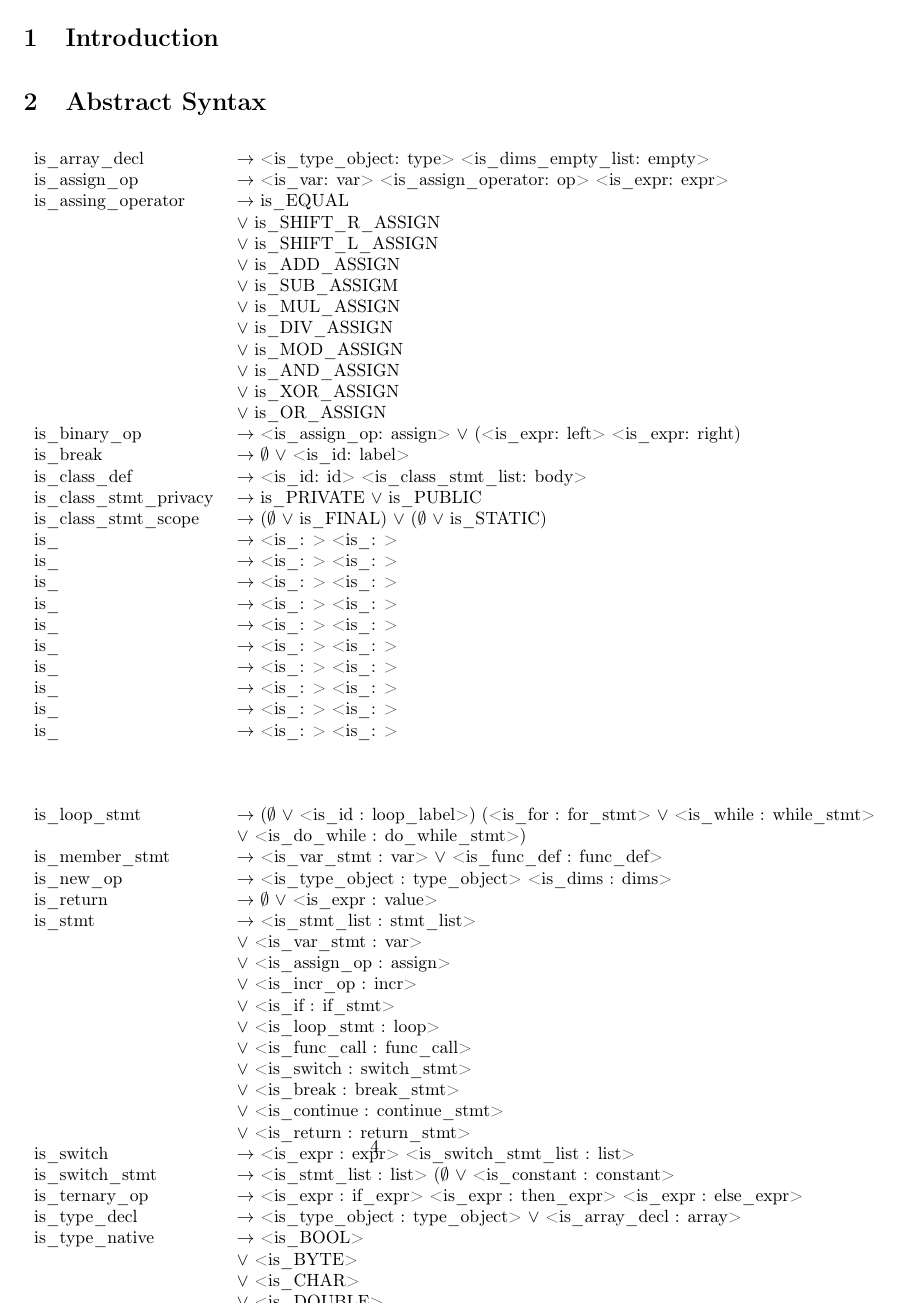
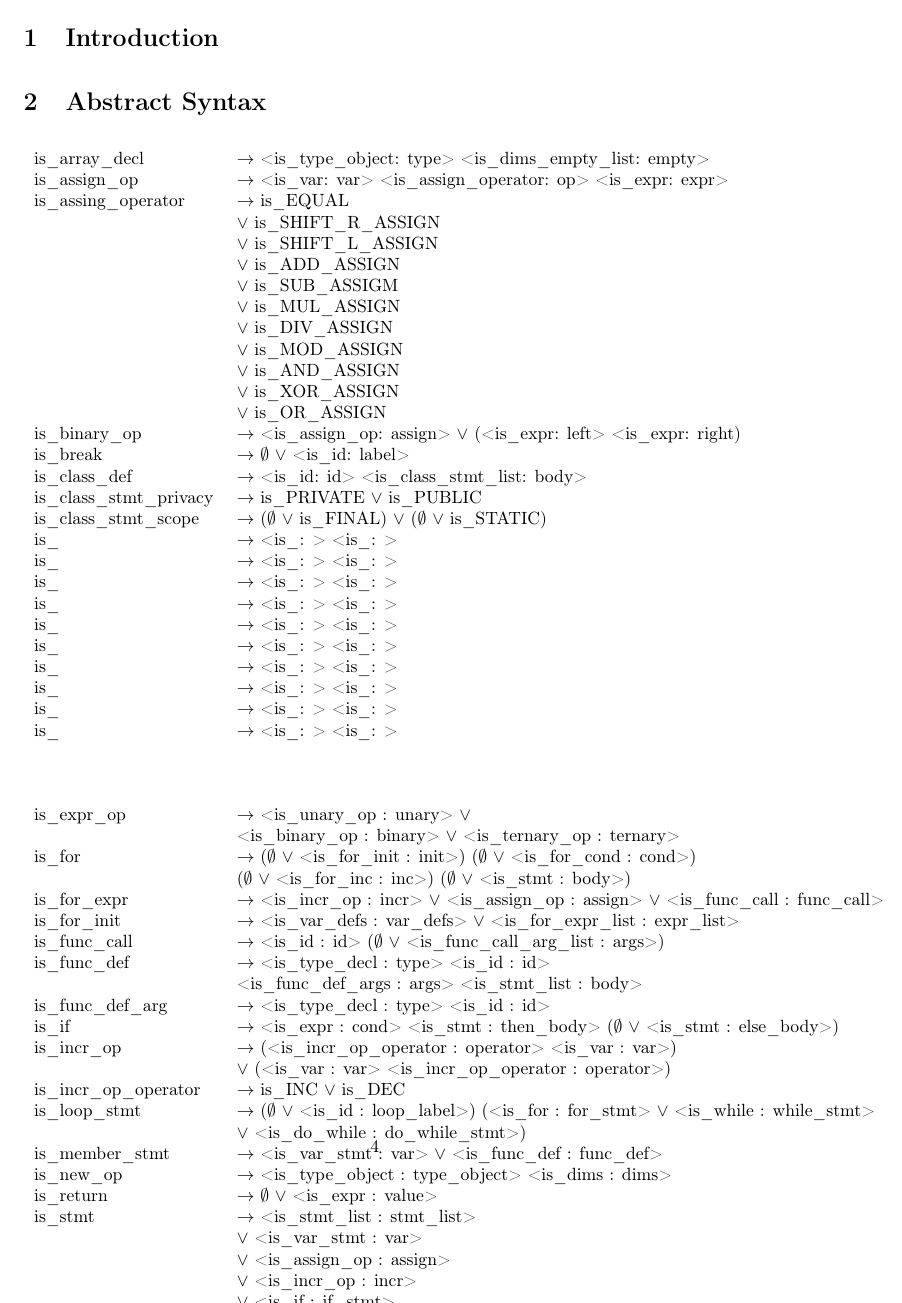
Before and after one commit to Rafael-Ribeiro/pjavac, a LaTeX document (report/report.tex): page 4 of 4. Compiled offline with pdfLaTeX.

Commit message:
report.tex (Abstract Syntax - almost)

```diff
--- a/report/report.tex
+++ b/report/report.tex
@@ -84,17 +84,26 @@
 
 \begin{comment}
 
-
-
 \end{comment}
 
 	& \\
 	& \\ %visual separator
 	& \\
 
-	\begin{comment}
-		- see is_stmt (repeated stmt_list)
-	\end{comment}
+	is\_expr\_op							& $\to$ <is\_unary\_op : unary> $\vee$ \\ % put ... to indicate newline? (see .pdf)
+											& <is\_binary\_op : binary> $\vee$ <is\_ternary\_op : ternary> \\
+	is\_for									& $\to$ ($\emptyset$ $\vee$ <is\_for\_init : init>) ($\emptyset$ $\vee$ <is\_for\_cond : cond>) \\ % put ... to indicate newline? (see .pdf)
+											& ($\emptyset$ $\vee$ <is\_for\_inc : inc>) ($\emptyset$ $\vee$ <is\_stmt : body>) \\
+	is\_for\_expr							& $\to$ <is\_incr\_op : incr> $\vee$ <is\_assign\_op : assign> $\vee$ <is\_func\_call : func\_call> \\
+	is\_for\_init							& $\to$ <is\_var\_defs : var\_defs> $\vee$ <is\_for\_expr\_list : expr\_list> \\
+	is\_func\_call							& $\to$ <is\_id : id> ($\emptyset$ $\vee$ <is\_func\_call\_arg\_list : args>) \\
+	is\_func\_def							& $\to$ <is\_type\_decl : type> <is\_id : id> \\ % put ... to indicate newline? (see .pdf)
+											& <is\_func\_def\_args : args> <is\_stmt\_list : body> \\
+	is\_func\_def\_arg						& $\to$ <is\_type\_decl : type> <is\_id : id> \\
+	is\_if									& $\to$ <is\_expr : cond> <is\_stmt : then\_body> ($\emptyset$ $\vee$ <is\_stmt : else\_body>) \\
+	is\_incr\_op							& $\to$ (<is\_incr\_op\_operator : operator> <is\_var : var>) \\
+											& $\vee$ (<is\_var : var> <is\_incr\_op\_operator : operator>) \\
+	is\_incr\_op\_operator					& $\to$ is\_INC $\vee$ is\_DEC \\
 	is\_loop\_stmt							& $\to$ ($\emptyset$ $\vee$ <is\_id : loop\_label>) (<is\_for : for\_stmt> $\vee$ <is\_while : while\_stmt> \\
 											& $\vee$ <is\_do\_while : do\_while\_stmt>) \\
 	is\_member\_stmt						& $\to$ <is\_var\_stmt : var> $\vee$ <is\_func\_def : func\_def> \\
```
